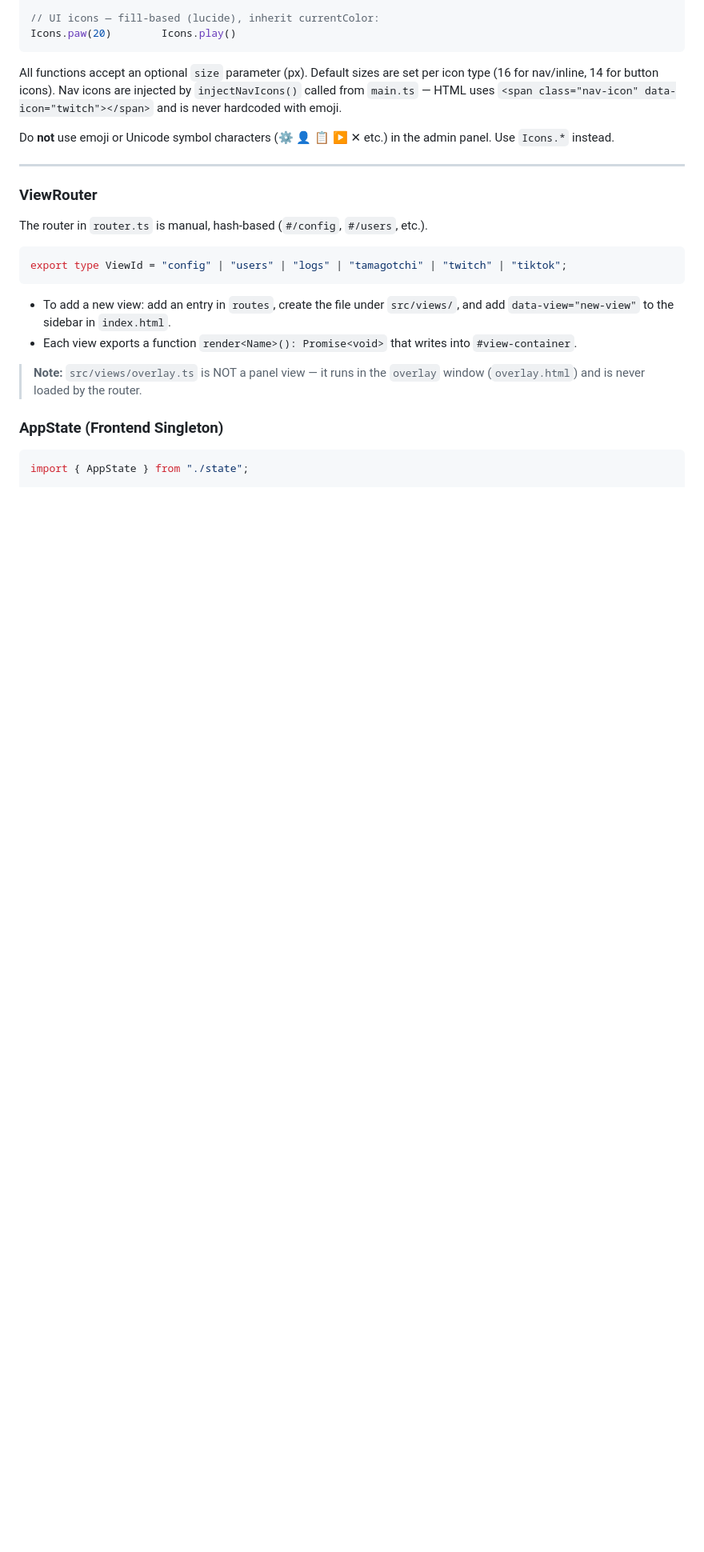
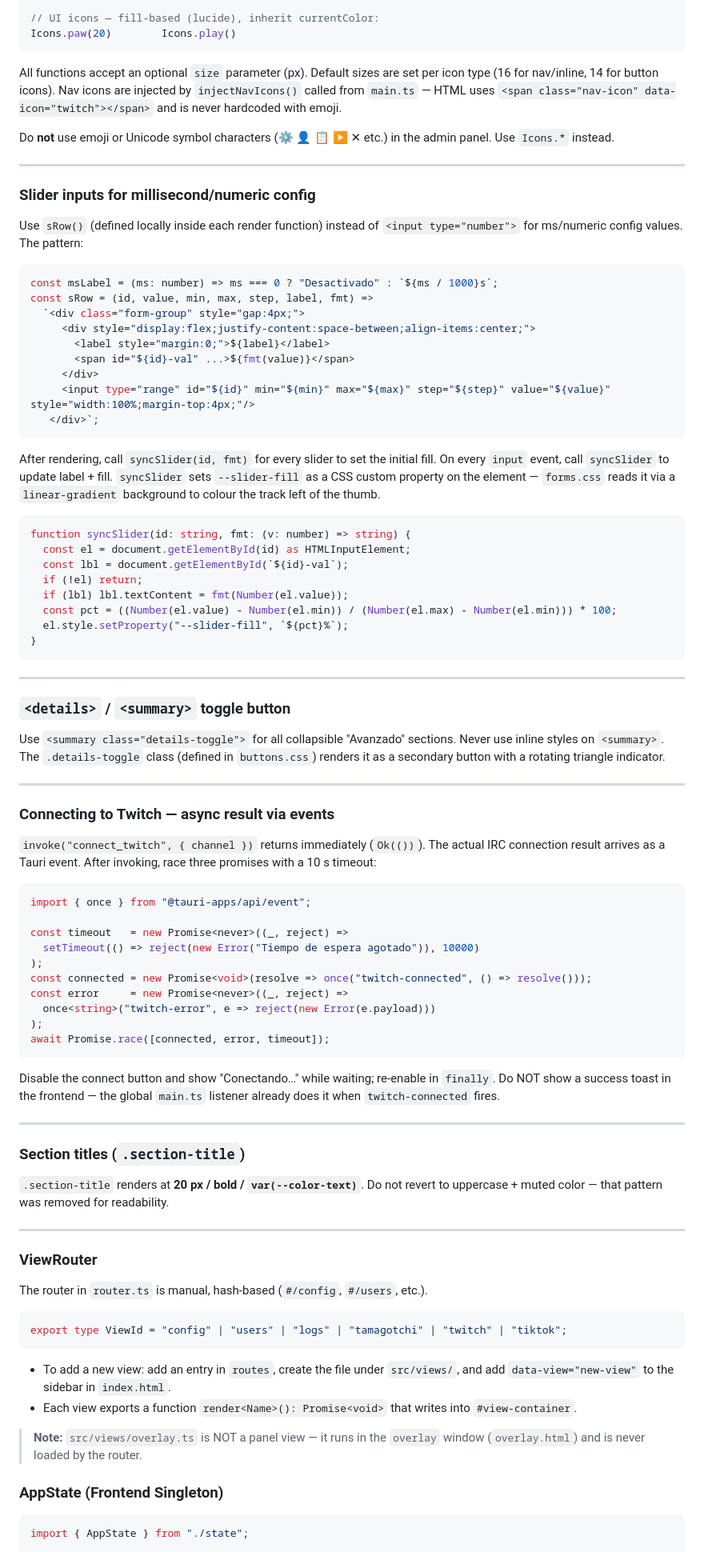
Before and after one commit to vicentefelipechile/stream-persona-overlay, a Markdown page: AGENTS.md, the part around one of its changes. Shown at 80% size. Rendered like a GitHub page; blank space fills up the shorter version.

Commit message:
feat: enhance AGENTS.md with new slider input patterns, collapsible sections, and Twitch connection handling

````diff
--- a/AGENTS.md
+++ b/AGENTS.md
@@ -552,6 +552,70 @@ Do **not** use emoji or Unicode symbol characters (⚙ 👤 📋 ▶ ✕ etc.) i
 
 ---
 
+### Slider inputs for millisecond/numeric config
+
+Use `sRow()` (defined locally inside each render function) instead of `<input type="number">` for ms/numeric config values. The pattern:
+
+```typescript
+const msLabel = (ms: number) => ms === 0 ? "Desactivado" : `${ms / 1000}s`;
+const sRow = (id, value, min, max, step, label, fmt) =>
+  `<div class="form-group" style="gap:4px;">
+     <div style="display:flex;justify-content:space-between;align-items:center;">
+       <label style="margin:0;">${label}</label>
+       <span id="${id}-val" ...>${fmt(value)}</span>
+     </div>
+     <input type="range" id="${id}" min="${min}" max="${max}" step="${step}" value="${value}" style="width:100%;margin-top:4px;"/>
+   </div>`;
+```
+
+After rendering, call `syncSlider(id, fmt)` for every slider to set the initial fill. On every `input` event, call `syncSlider` to update label + fill. `syncSlider` sets `--slider-fill` as a CSS custom property on the element — `forms.css` reads it via a `linear-gradient` background to colour the track left of the thumb.
+
+```typescript
+function syncSlider(id: string, fmt: (v: number) => string) {
+  const el = document.getElementById(id) as HTMLInputElement;
+  const lbl = document.getElementById(`${id}-val`);
+  if (!el) return;
+  if (lbl) lbl.textContent = fmt(Number(el.value));
+  const pct = ((Number(el.value) - Number(el.min)) / (Number(el.max) - Number(el.min))) * 100;
+  el.style.setProperty("--slider-fill", `${pct}%`);
+}
+```
+
+---
+
+### `<details>` / `<summary>` toggle button
+
+Use `<summary class="details-toggle">` for all collapsible "Avanzado" sections. Never use inline styles on `<summary>`. The `.details-toggle` class (defined in `buttons.css`) renders it as a secondary button with a rotating triangle indicator.
+
+---
+
+### Connecting to Twitch — async result via events
+
+`invoke("connect_twitch", { channel })` returns immediately (`Ok(())`). The actual IRC connection result arrives as a Tauri event. After invoking, race three promises with a 10 s timeout:
+
+```typescript
+import { once } from "@tauri-apps/api/event";
+
+const timeout   = new Promise<never>((_, reject) =>
+  setTimeout(() => reject(new Error("Tiempo de espera agotado")), 10000)
+);
+const connected = new Promise<void>(resolve => once("twitch-connected", () => resolve()));
+const error     = new Promise<never>((_, reject) =>
+  once<string>("twitch-error", e => reject(new Error(e.payload)))
+);
+await Promise.race([connected, error, timeout]);
+```
+
+Disable the connect button and show "Conectando…" while waiting; re-enable in `finally`. Do NOT show a success toast in the frontend — the global `main.ts` listener already does it when `twitch-connected` fires.
+
+---
+
+### Section titles (`.section-title`)
+
+`.section-title` renders at **20 px / bold / `var(--color-text)`**. Do not revert to uppercase + muted color — that pattern was removed for readability.
+
+---
+
 ### ViewRouter
 
 The router in `router.ts` is manual, hash-based (`#/config`, `#/users`, etc.).
````
Also changed, not shown: other parts of AGENTS.md (+1 -1 lines).
